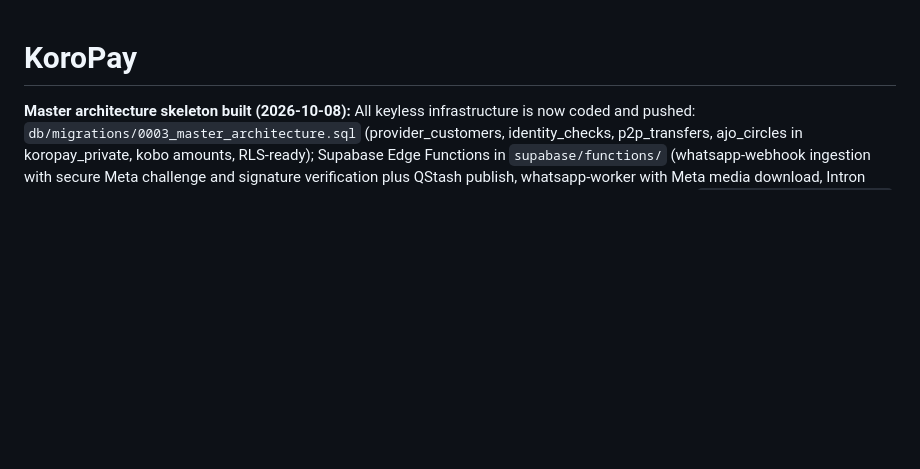
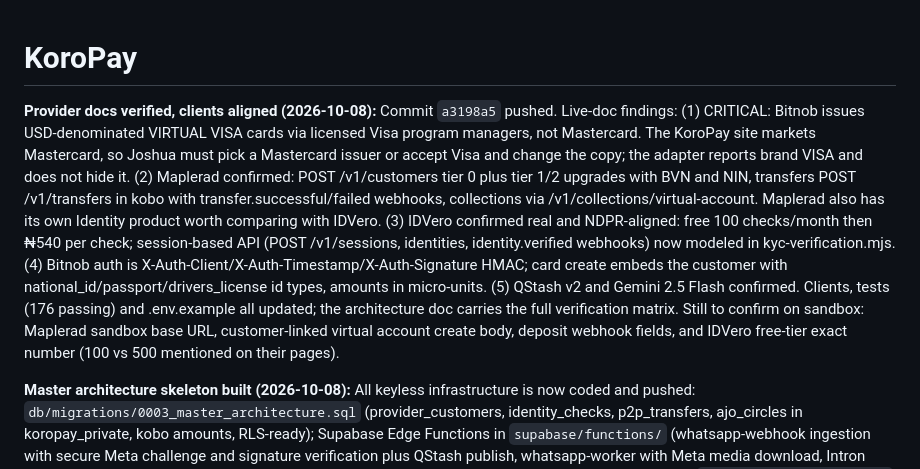
Before and after one commit to jjnotmid/workflow-automation, a Markdown page: projects/koropay/state.md, the part around the change. GitHub-like rendering; blank space fills up the shorter version.

Commit message:
Record live provider docs verification

```diff
--- a/projects/koropay/state.md
+++ b/projects/koropay/state.md
@@ -1,4 +1,7 @@
 # KoroPay
+
+**Provider docs verified, clients aligned (2026-10-08):** Commit `a3198a5` pushed. Live-doc findings: (1) CRITICAL: Bitnob issues USD-denominated VIRTUAL VISA cards via licensed Visa program managers, not Mastercard. The KoroPay site markets Mastercard, so Joshua must pick a Mastercard issuer or accept Visa and change the copy; the adapter reports brand VISA and does not hide it. (2) Maplerad confirmed: POST /v1/customers tier 0 plus tier 1/2 upgrades with BVN and NIN, transfers POST /v1/transfers in kobo with transfer.successful/failed webhooks, collections via /v1/collections/virtual-account. Maplerad also has its own Identity product worth comparing with IDVero. (3) IDVero confirmed real and NDPR-aligned: free 100 checks/month then ₦540 per check; session-based API (POST /v1/sessions, identities, identity.verified webhooks) now modeled in kyc-verification.mjs. (4) Bitnob auth is X-Auth-Client/X-Auth-Timestamp/X-Auth-Signature HMAC; card create embeds the customer with national_id/passport/drivers_license id types, amounts in micro-units. (5) QStash v2 and Gemini 2.5 Flash confirmed. Clients, tests (176 passing) and .env.example all updated; the architecture doc carries the full verification matrix. Still to confirm on sandbox: Maplerad sandbox base URL, customer-linked virtual account create body, deposit webhook fields, and IDVero free-tier exact number (100 vs 500 mentioned on their pages).
+
 
 **Master architecture skeleton built (2026-10-08):** All keyless infrastructure is now coded and pushed: `db/migrations/0003_master_architecture.sql` (provider_customers, identity_checks, p2p_transfers, ajo_circles in koropay_private, kobo amounts, RLS-ready); Supabase Edge Functions in `supabase/functions/` (whatsapp-webhook ingestion with secure Meta challenge and signature verification plus QStash publish, whatsapp-worker with Meta media download, Intron byte streaming, Gemini 2.5 Flash strict-JSON parsing, KYC and routing, all fail-closed); Node modules `src/ai/intent-parser.mjs`, `src/integrations/qstash.mjs`, `src/integrations/maplerad.mjs` (customers, NUBAN accounts, payouts, vaults, deposit webhook normalizer), `src/integrations/bitnob.mjs` (cards, card webhook normalizer), `src/platform/kyc-verification.mjs` (IDVero client, tier ladder, identity digests, deposit name match is never accepted as verification), and `src/platform/provider-readiness.mjs` (reports exactly which providers are live from env). `.env.example` lists every new variable. 172 tests pass (25 new), zero failures. The system is key-ready: dropping the credentials into `.env.local` and flipping the enable flags is all that stands between this skeleton and live sandbox calls. Remaining before sandbox usage: confirm Maplerad and Bitnob endpoint paths against their current docs once keys arrive, and confirm the Bitnob card brand (the plan says Mastercard, Bitnob docs referenced Visa).
 
```
